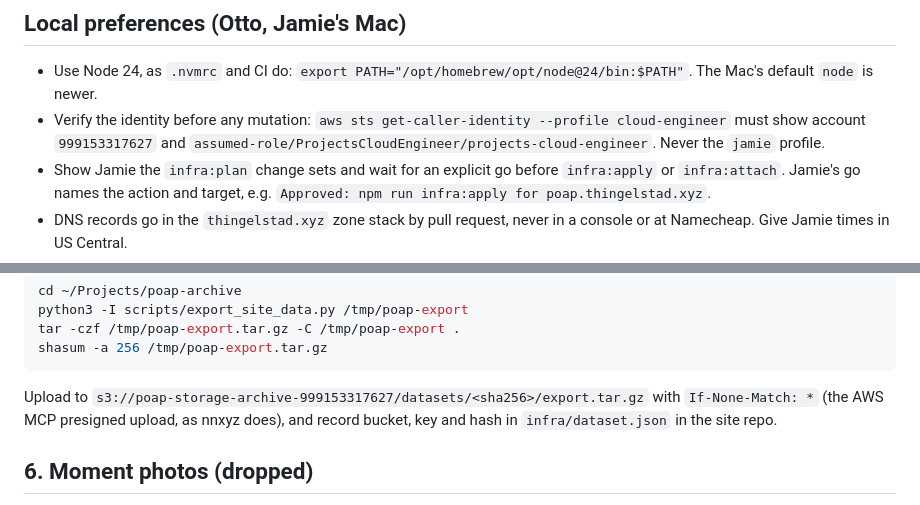
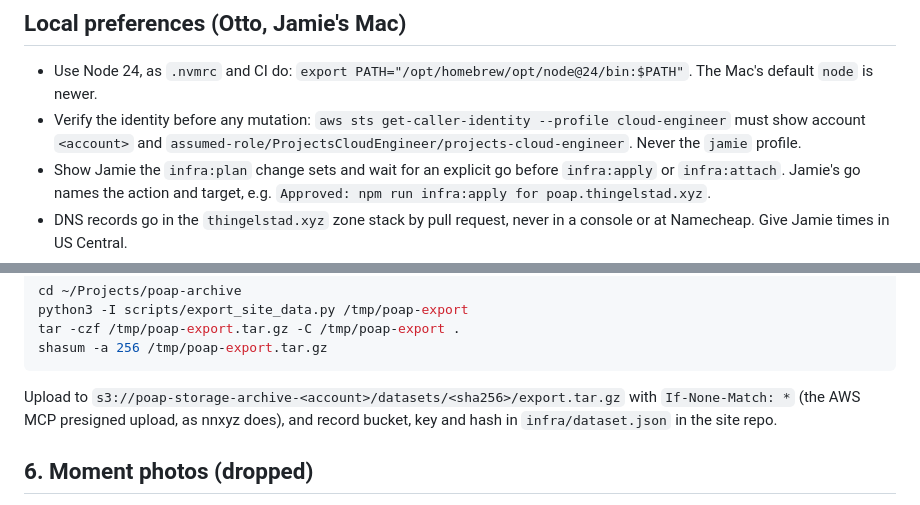
Before and after one commit to jthingelstad/poap.thingelstad.xyz, a Markdown page: HANDOFF.md, 2 parts joined by grey strips. Drawn GitHub-style.

Commit message:
Docs name the AWS account as <account>
The account ID is not a secret, but public docs have no need to advertise it.
Config, scripts, tests and git history are unchanged.

Co-Authored-By: Claude Opus 5.5 <noreply@anthropic.com>

````diff
--- a/HANDOFF.md
+++ b/HANDOFF.md
@@ -23,7 +23,7 @@ until the repository variable `AWS_DEPLOY_ROLE_ARN` exists.
 - Use Node 24, as `.nvmrc` and CI do: `export PATH="/opt/homebrew/opt/node@24/bin:$PATH"`.
   The Mac's default `node` is newer.
 - Verify the identity before any mutation: `aws sts get-caller-identity --profile
-cloud-engineer` must show account `999153317627` and
+cloud-engineer` must show account ``<account>`` and
   `assumed-role/ProjectsCloudEngineer/projects-cloud-engineer`. Never the `jamie` profile.
 - Show Jamie the `infra:plan` change sets and wait for an explicit go before `infra:apply`
   or `infra:attach`. Jamie's go names the action and target, e.g.
@@ -127,7 +127,7 @@ tar -czf /tmp/poap-export.tar.gz -C /tmp/poap-export .
 shasum -a 256 /tmp/poap-export.tar.gz
 ```
 
-Upload to `s3://poap-storage-archive-999153317627/datasets/<sha256>/export.tar.gz` with
+Upload to `s3://poap-storage-archive-<account>/datasets/<sha256>/export.tar.gz` with
 `If-None-Match: *` (the AWS MCP presigned upload, as nnxyz does), and record bucket, key
 and hash in `infra/dataset.json` in the site repo.
 
````
Also changed, not shown: docs/deployment.md (+1 -1 lines).
